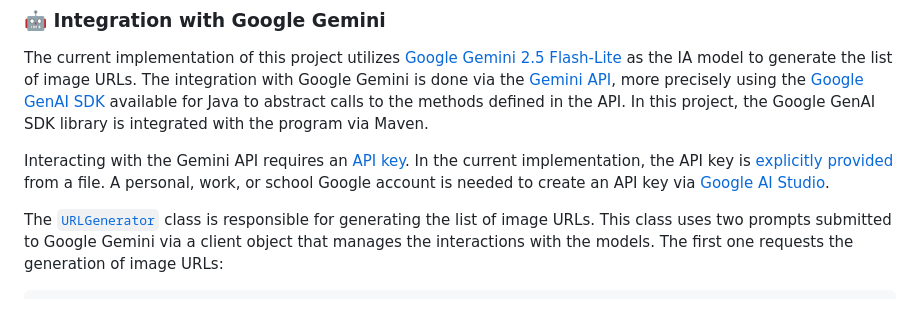
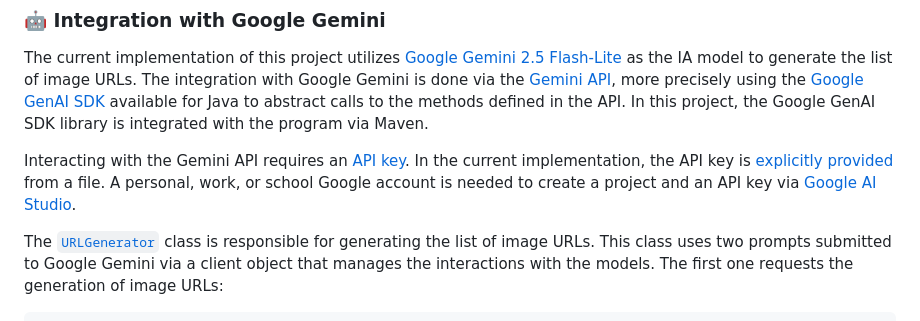
Before and after one commit to GabrielSilva66/imageprocessing, a Markdown page: README.md, the part around the change. Drawn GitHub-style.

Commit message:
Minor change to README.md

```diff
--- a/README.md
+++ b/README.md
@@ -58,7 +58,7 @@ defined in the API. In this project, the Google GenAI SDK library is integrated
 
 Interacting with the Gemini API requires an [API key](https://ai.google.dev/gemini-api/docs/api-key). In the current
 implementation, the API key is [explicitly provided](https://ai.google.dev/gemini-api/docs/api-key#provide-api-key-explicitly)
-from a file. A personal, work, or school Google account is needed to create an API key via
+from a file. A personal, work, or school Google account is needed to create a project and an API key via
 [Google AI Studio](https://aistudio.google.com/app/api-keys).
 
 The [`URLGenerator`](src/main/java/URLGenerator.java) class is responsible for generating the list of image URLs.
```
